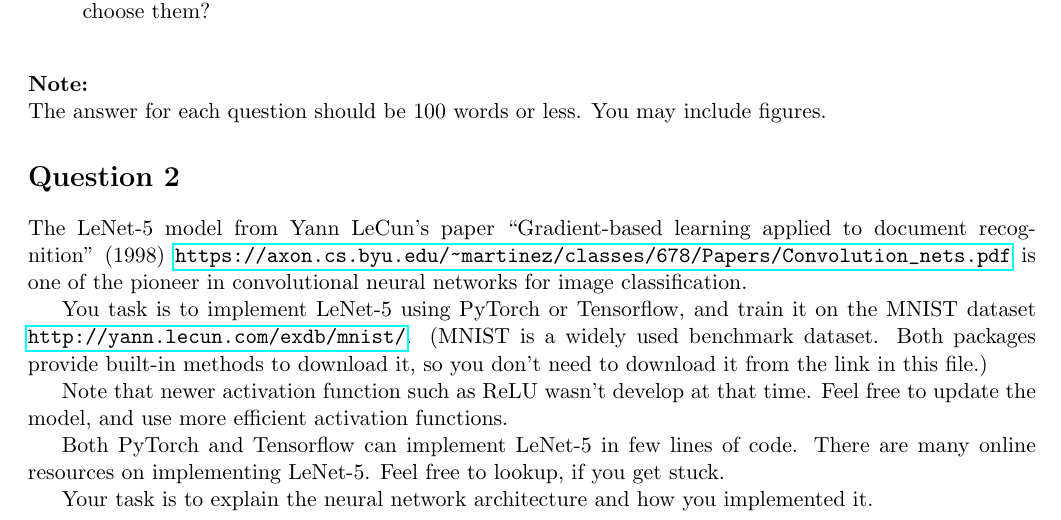
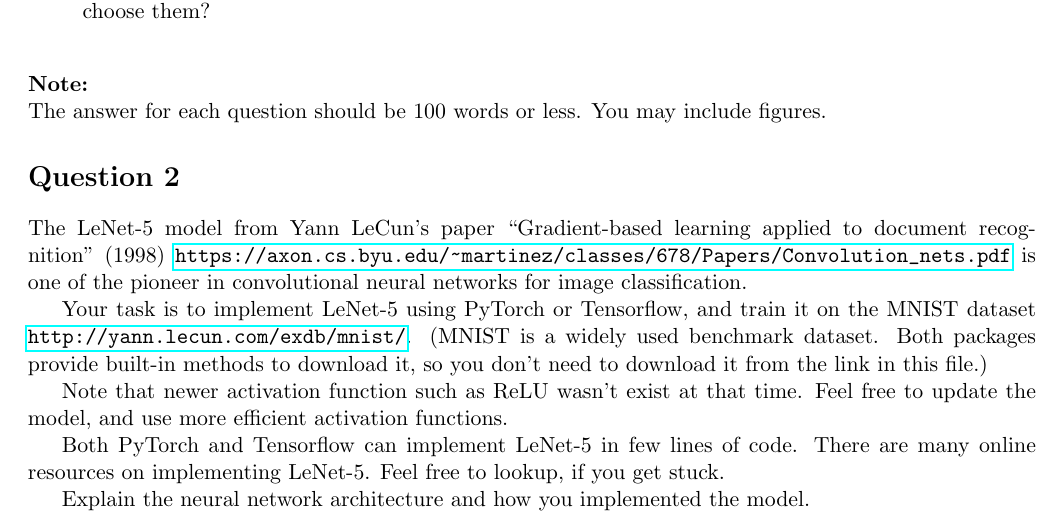
Before and after one commit to changx03/COMPSCI762_tutorial_2022S1, a LaTeX document (group_work/week8.tex): part of the page, cut so that both start at the same text. Compiled offline with pdfLaTeX.

Commit message:
updated week 8 question

```diff
--- a/group_work/week8.tex
+++ b/group_work/week8.tex
@@ -56,14 +56,14 @@ The answer for each question should be 100 words or less. You may include figure
 The LeNet-5 model from Yann LeCun's paper ``Gradient-based learning applied to document recognition'' (1998)
 \url{https://axon.cs.byu.edu/~martinez/classes/678/Papers/Convolution\_nets.pdf} is one of the pioneer in convolutional neural networks for image classification.
 
-You task is to implement LeNet-5 using PyTorch or Tensorflow, and train it on the MNIST dataset \url{http://yann.lecun.com/exdb/mnist/}. (MNIST is a widely used benchmark dataset. Both packages provide built-in methods to download it, so you don't need to download it from the link in this file.)
+Your task is to implement LeNet-5 using PyTorch or Tensorflow, and train it on the MNIST dataset \url{http://yann.lecun.com/exdb/mnist/}. (MNIST is a widely used benchmark dataset. Both packages provide built-in methods to download it, so you don't need to download it from the link in this file.)
 
-Note that newer activation function such as ReLU wasn't develop at that time. Feel free to update the model, and use
+Note that newer activation function such as ReLU wasn't exist at that time. Feel free to update the model, and use
 more efficient activation functions.
 
 Both PyTorch and Tensorflow can implement LeNet-5 in few lines of code.
 There are many online resources on implementing LeNet-5. Feel free to lookup, if you get stuck.
 
-Your task is to explain the neural network architecture and how you implemented it.
+Explain the neural network architecture and how you implemented the model.
 
 \end{document}
```
Also changed, not shown: group_work/week8.pdf.
